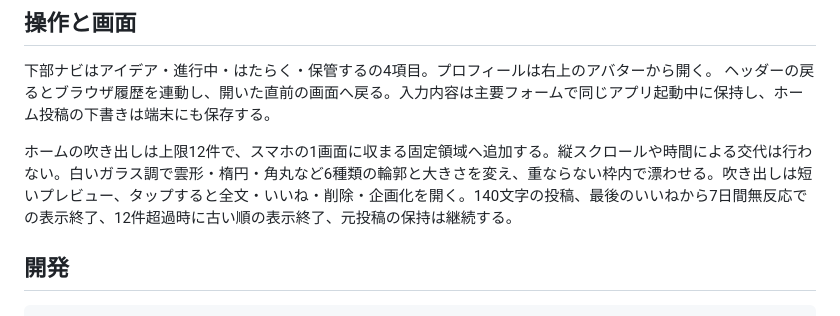
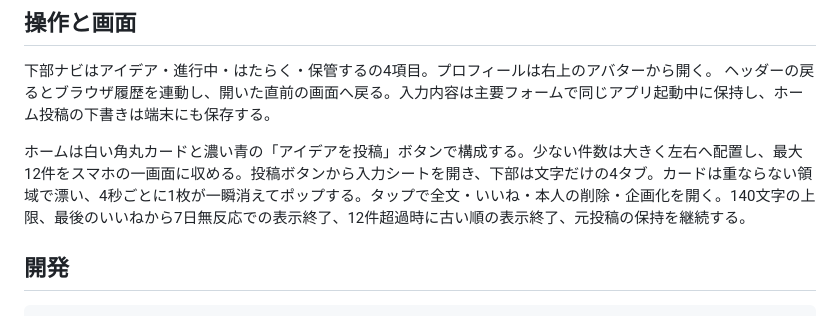
Before and after one commit to onaoki0503-lgtm/team-note, a Markdown page: README.md, the part around the change. Drawn GitHub-style.

Commit message:
Align home overview documentation with approved design

```diff
--- a/README.md
+++ b/README.md
@@ -17,7 +17,7 @@
 下部ナビはアイデア・進行中・はたらく・保管するの4項目。プロフィールは右上のアバターから開く。
 ヘッダーの戻るとブラウザ履歴を連動し、開いた直前の画面へ戻る。入力内容は主要フォームで同じアプリ起動中に保持し、ホーム投稿の下書きは端末にも保存する。
 
-ホームの吹き出しは上限12件で、スマホの1画面に収まる固定領域へ追加する。縦スクロールや時間による交代は行わない。白いガラス調で雲形・楕円・角丸など6種類の輪郭と大きさを変え、重ならない枠内で漂わせる。吹き出しは短いプレビュー、タップすると全文・いいね・削除・企画化を開く。140文字の投稿、最後のいいねから7日間無反応での表示終了、12件超過時に古い順の表示終了、元投稿の保持は継続する。
+ホームは白い角丸カードと濃い青の「アイデアを投稿」ボタンで構成する。少ない件数は大きく左右へ配置し、最大12件をスマホの一画面に収める。投稿ボタンから入力シートを開き、下部は文字だけの4タブ。カードは重ならない領域で漂い、4秒ごとに1枚が一瞬消えてポップする。タップで全文・いいね・本人の削除・企画化を開く。140文字の上限、最後のいいねから7日無反応での表示終了、12件超過時に古い順の表示終了、元投稿の保持を継続する。
 
 ## 開発
 
```
Also changed, not shown: 1 other file.
